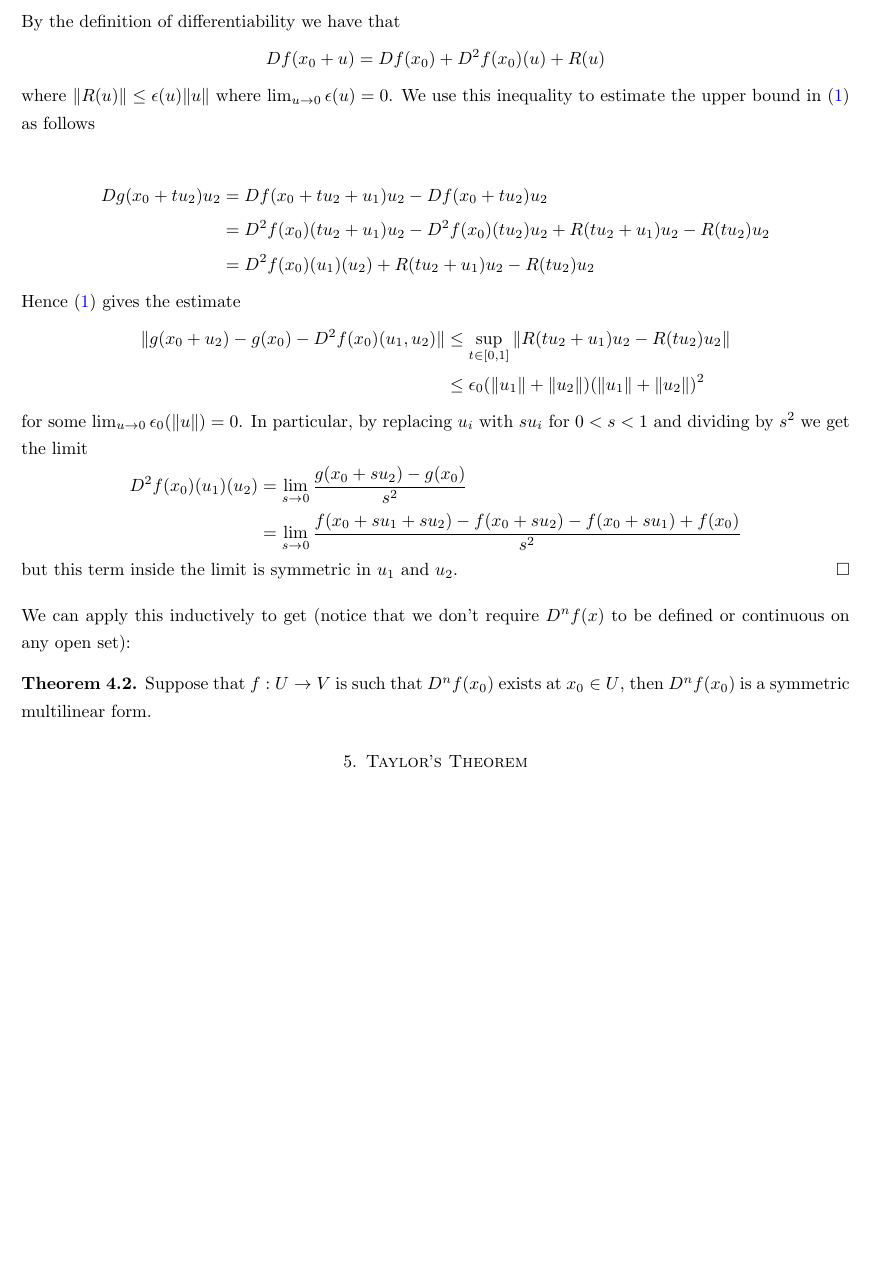
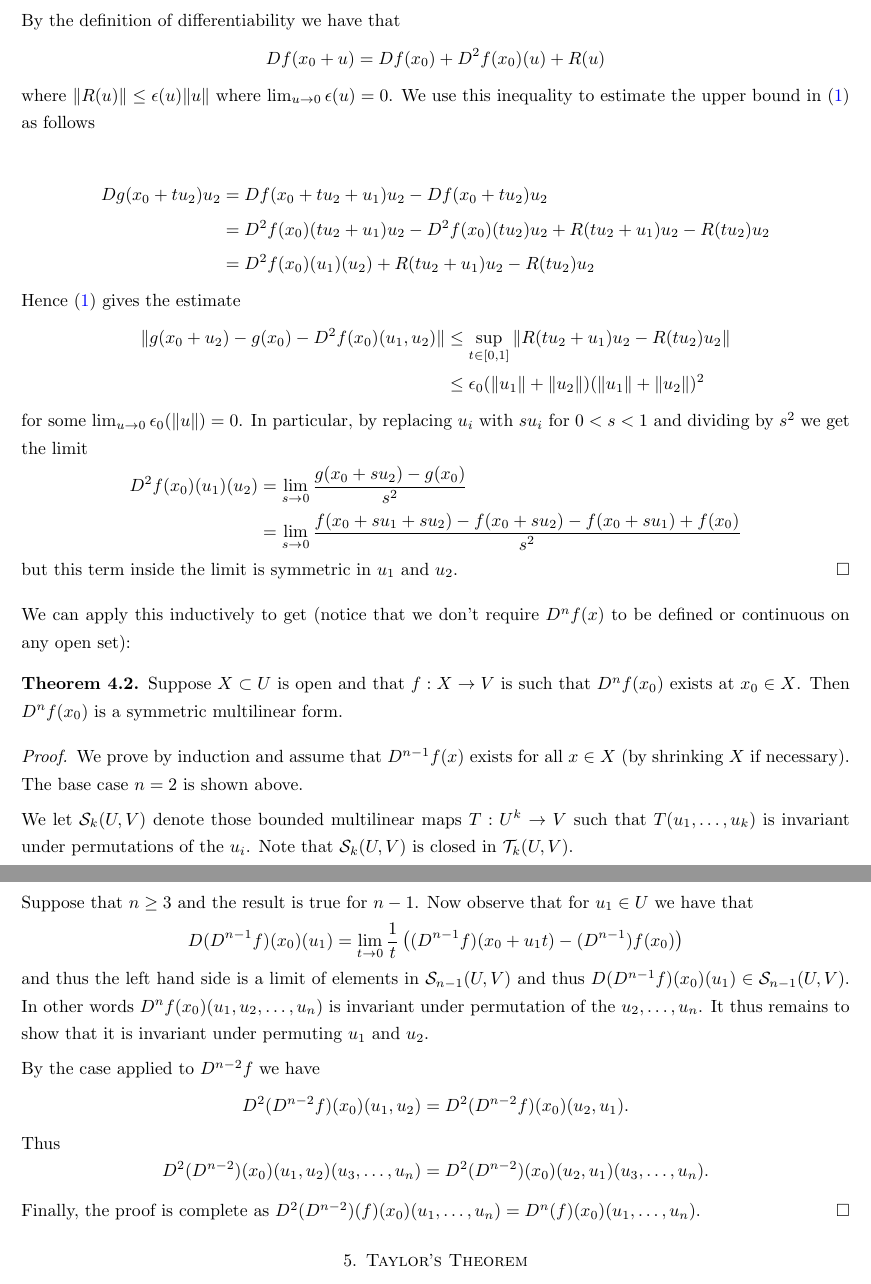
Before and after one commit to kb-math/differential-analysis, a LaTeX paper (taylor_normed_spaces.tex): part of page 5 of 10 before the commit and two parts of pages 6 and 7 of 12 after it, the two joined at a grey line, cut so that both start at the same text, the shorter picture padded with empty space. The pictures show the PDF file taylor_normed_spaces.pdf that the author committed with the source.

Commit message:
more precise higher orders derivatives and commutativity proof

```diff
--- a/taylor_normed_spaces.tex
+++ b/taylor_normed_spaces.tex
@@ -110,9 +112,9 @@ We say that $f: X \to V$ is differentiably at $x_0 \in X$ if there exists a boun
 
 \end{mydef}
 
-\begin{lemma} Such a $D$ must satisfy $$ Du = \lim_{t \to 0} \frac{f(x_0+tu) - f(x_0)}{t \|u \|} $$ for each fixed non-zero $u \in U$ and is hence unique. \end{lemma}
+\begin{lemma} \label{lemma: Derivative unique} Such a $D$ must satisfy $$ Du = \lim_{t \to 0} \frac{f(x_0+tu) - f(x_0)}{t \|u \|} $$ for each fixed non-zero $u \in U$ and is hence unique. \end{lemma}
 
-\begin{proof} For each fixed $u \in U \setminus \{0 \} $ and sufficiently small $t$ we have that $$\| f(x_0+tu) - f(x_0) - D(tu) \| = \epsilon(t \| u \|) \|t u \|. $$ Now divide both sides by $|t|$ and use the linearity of $D$ to get the estimate $$ \| \frac{f(x_0+tu) - f(x_0)}{t } - Du \| \leq \epsilon(t \|u \|) \| u \|.$$  The result now follows by letting $t \to \infty$. \end{proof}
+\begin{proof} For each fixed $u \in U \setminus \{0 \} $ and sufficiently small $t$ we have that $$\| f(x_0+tu) - f(x_0) - D(tu) \| = \epsilon(t \| u \|) \|t u \|. $$ Now divide both sides by $|t|$ and use the linearity of $D$ to get the estimate $$ \| \frac{f(x_0+tu) - f(x_0)}{t } - Du \| \leq \epsilon(t \|u \|) \| u \|.$$  The result now follows by letting $t \to 0$. \end{proof}
 
 Given the uniqueness, we can now define $D = Df(x_0) \in \mathcal{L}(U,V)$ to be the derivative of $f$ at $x_0$.
 
@@ -140,3 +156,8 @@ Hence the nth derivative $D^nf : X \to \mathcal{T}(U, \ldots, U \to V)$ may be r
+&=\lim_{t \to 0} \frac{1}{t} \left( (\partial_{u_2} \cdot \partial_{u_n}f)(x_0+tu_1) - (\partial_{u_2} \cdot \partial_{u_n}f)(x_0)  \right) \\
+&= (\partial_1(\partial_{u_2} \cdot \partial_{u_n}f)) (x_0)
+\end{align*}
+
+where we were allowed to put $(u_2, \ldots, u_n)$ inside the limit since the convergence takes place with respect to the operator norm (on the space of bounded $n-1$-multilinear forms), hence pointwise. \end{proof}
 
 \section{Basic properties}
 
@@ -178,7 +199,20 @@ By the definition of differentiability we have that $$Df(x_0 + u) = Df(x_0) + D^
  &= D^2f(x_0) (tu_2 + u_1)u_2 - D^2f(x_0)(tu_2)u_2 + R(tu_2 + u_1)u_2 - R(tu_2)u_2 \\ &= D^2f(x_0)(u_1)(u_2) + R(tu_2 + u_1)u_2 - R(tu_2)u_2  \end{align*} Hence (\ref{mean value second derivative}) gives the estimate \begin{align*} \| g(x_0 + u_2) - g(x_0) - D^2f(x_0)(u_1, u_2) \| & \leq \sup_{t \in [0,1]} \|  R(tu_2 + u_1)u_2 - R(tu_2)u_2 \| \\ & \leq \epsilon_0(\|u_1\| + \|u_2\|) (\|u_1 \| +  \|u_2 \|)^2  \end{align*} for some $\lim_{u \to 0} \epsilon_0(\|u \|) = 0$. In particular, by replacing $u_i$ with $s u_i$ for $0< s < 1$ and dividing by $s^2$ we get the limit \begin{align*} D^2f(x_0)(u_1)(u_2) &= \lim_{s \to 0} \frac{g(x_0 + su_2) - g(x_0)}{s^2} \\ &= \lim_{s \to 0} \frac{f(x_0 + su_1 + su_2) - f(x_0 + su_2) - f(x_0 + su_1) + f(x_0)}{s^2} \end{align*} but this term inside the limit is symmetric in $u_1$ and $u_2$. \end{proof}
 
 We can apply this inductively to get (notice that we don't require $D^nf(x)$ to be defined or continuous on any open set):
-\begin{thm} Suppose that $f:U \to V$ is such that $D^nf(x_0)$ exists at $x_0 \in U$, then $D^nf(x_0)$ is a symmetric multilinear form. \end{thm}
+\begin{thm} Suppose $X \subset U$ is open and that $f:X \to V$ is such that $D^nf(x_0)$ exists at $x_0 \in X$. Then $D^nf(x_0)$ is a symmetric multilinear form. \end{thm}
+
+\begin{proof} We prove by induction and assume that $D^{n-1}f(x)$ exists for all $x \in X$ (by shrinking $X$ if necessary). The base case $n=2$ is shown above.
+
+We let $\cS_{k}(U,V)$ denote those bounded multilinear maps $T:U^k \to V$ such that $T(u_1, \ldots, u_k)$ is invariant under permutations of the $u_i$. Note that $\cS_{k}(U,V)$ is closed in $\cT_k(U,V)$.
+
+Suppose that $n \geq 3$ and the result is true for $n-1$.
+Now observe that for $u_1 \in U$ we have that  $$D(D^{n-1}f)(x_0)(u_1) = \lim_{t \to 0} \frac{1}{t}\left( (D^{n-1}f)(x_0 + u_1t) - (D^{n-1})f(x_0) \right)$$ and thus the left hand side is a limit of elements in $\cS_{n-1}(U,V)$ and thus $D(D^{n-1}f)(x_0)(u_1) \in \cS_{n-1}(U,V)$. In other words $D^{n}f(x_0)(u_1, u_2, \ldots, u_n)$ is invariant under permutation of the $u_2, \ldots, u_n$. It thus remains to show that it is invariant under permuting $u_1$ and $u_2$.
+
+By the case applied to $D^{n-2}f$ we have $$D^2(D^{n-2}f)(x_0)(u_1,u_2) = D^2(D^{n-2}f)(x_0)(u_2,u_1).$$
+Thus $$D^2(D^{n-2})(x_0)(u_1,u_2)(u_3, \ldots, u_n) = D^2(D^{n-2})(x_0)(u_2,u_1)(u_3, \ldots, u_n).$$
+
+Finally, the proof is complete as $D^2(D^{n-2})(f)(x_0)(u_1, \ldots, u_n) = D^{n}(f)(x_0)(u_1, \ldots, u_n)$.
+\end{proof}
 
 \section{Taylor's Theorem}
 
@@ -201,7 +235,7 @@ where we firstly used our canonical isomorphism  $$\mathcal{L}(W_0, \mathcal{T}(
  Now to compute this final derivative we use the chain rule as follows. Let $F(u) = D^nf(u)$. Then this final derivative is $D(F \circ L) (a)$ hence equal to $D(F)(La) \circ L= D^{n+1}f(La) \circ L$. So we have shown that \begin{align*} D^{n+1}(f \circ L)(a)(w_0, \ldots, w_n) &= \left((D^{n+1}f(La) \circ L)w_0 \circ L^n) \right) (w_1, \ldots, w_n) \\ &= D^{n+1}f(La) (Lw_0) (Lw_1, \ldots, Lw_n) \end{align*} and the proof is complete once one again applies the canonical isomorphism.
 \end{proof}
 
-\begin{thm}(Co-ordinate free general Taylor theorem) Suppose $f:X \to \mathbb{R}$ is $(n+1)$ times continuously differentiable and let $x_0 \in X$ and $u \in U$ be such that the line segment $x_0 + tu$ is in $X$. Then we have that $$f(x_0 + u) = f(x_0) + \sum_{n=1}^N D^n f(x_0) u^n + R(u)$$ where $u^n = (u, \ldots, u) \in U^n$ and $$R(u) =\frac{1}{(N+1)!} \int_{0}^1 D^{N+1}f(x_0 + tu)u^{n+1} t^n dt  .$$  \end{thm}
+\begin{thm}(Co-ordinate free general Taylor theorem) Suppose $f:X \to \mathbb{R}$ is $(n+1)$ times continuously differentiable and let $x_0 \in X$ and $u \in U$ be such that the line segment $x_0 + tu$ is in $X$. Then we have that $$f(x_0 + u) = f(x_0) + \sum_{n=1}^N \frac{1}{n!} D^n f(x_0) u^n + R(u)$$ where $u^n = (u, \ldots, u) \in U^n$ and $$R(u) =\frac{1}{(N+1)!} \int_{0}^1 D^{N+1}f(x_0 + tu)u^{n+1} t^n dt  .$$  \end{thm}
 
 \begin{proof} By translation invariance of derivatives, it is enough to prove this for $x_0 = 0$. Now write $f(x_0 + tu) - f(x_0) = h(1) - h(0)$ and use Taylor's theorem, where $h = f \circ L$ where $L:\mathbb{R} \to U$ is given by $L(t) = tu$. The result now follows from the Lemma~\ref{lemma: iterated linear chain rule}
 \end{proof}
```
Also changed, not shown: taylor_normed_spaces.pdf, taylor_normed_spaces.tex (20 more changed lines).
